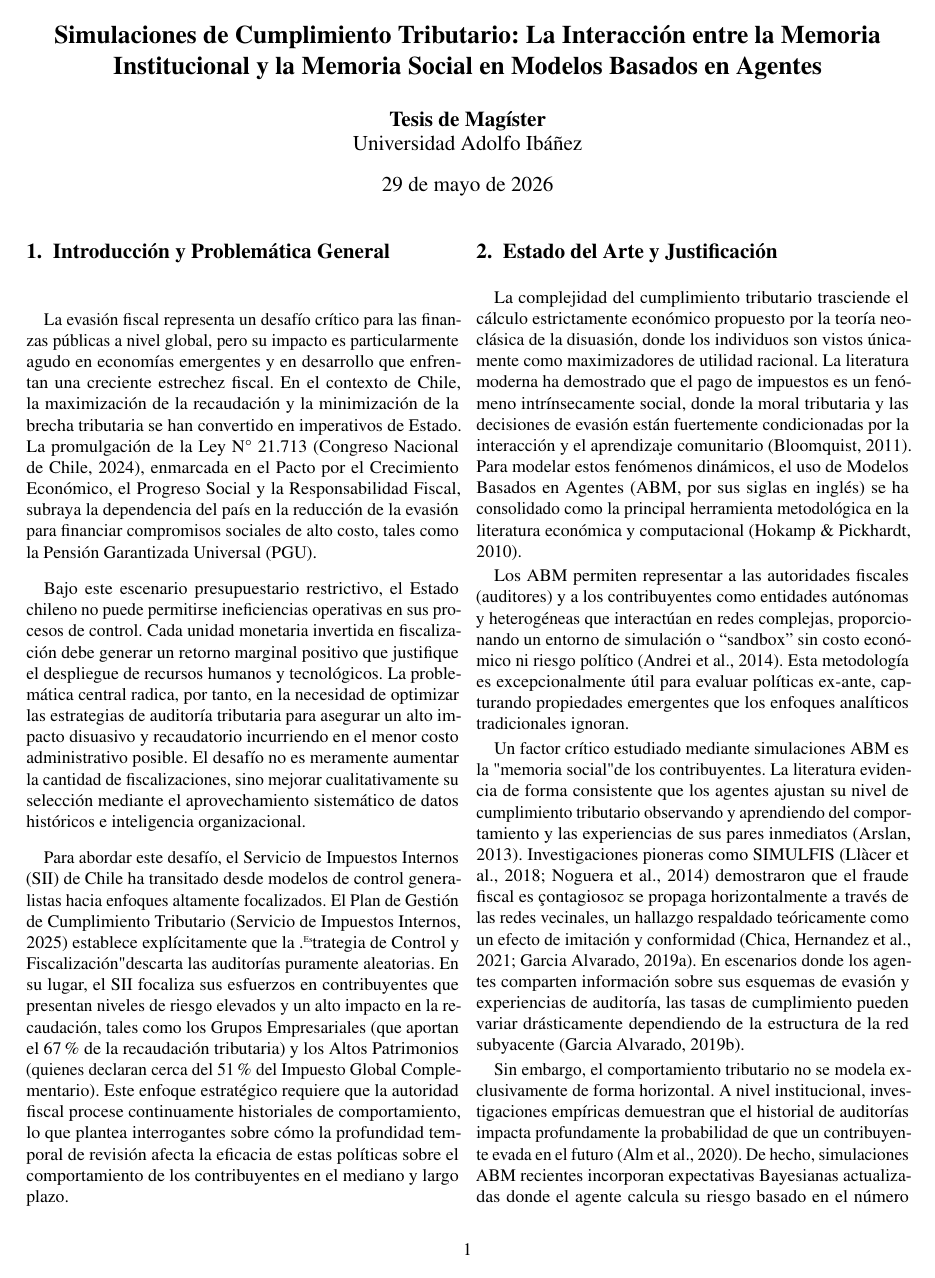
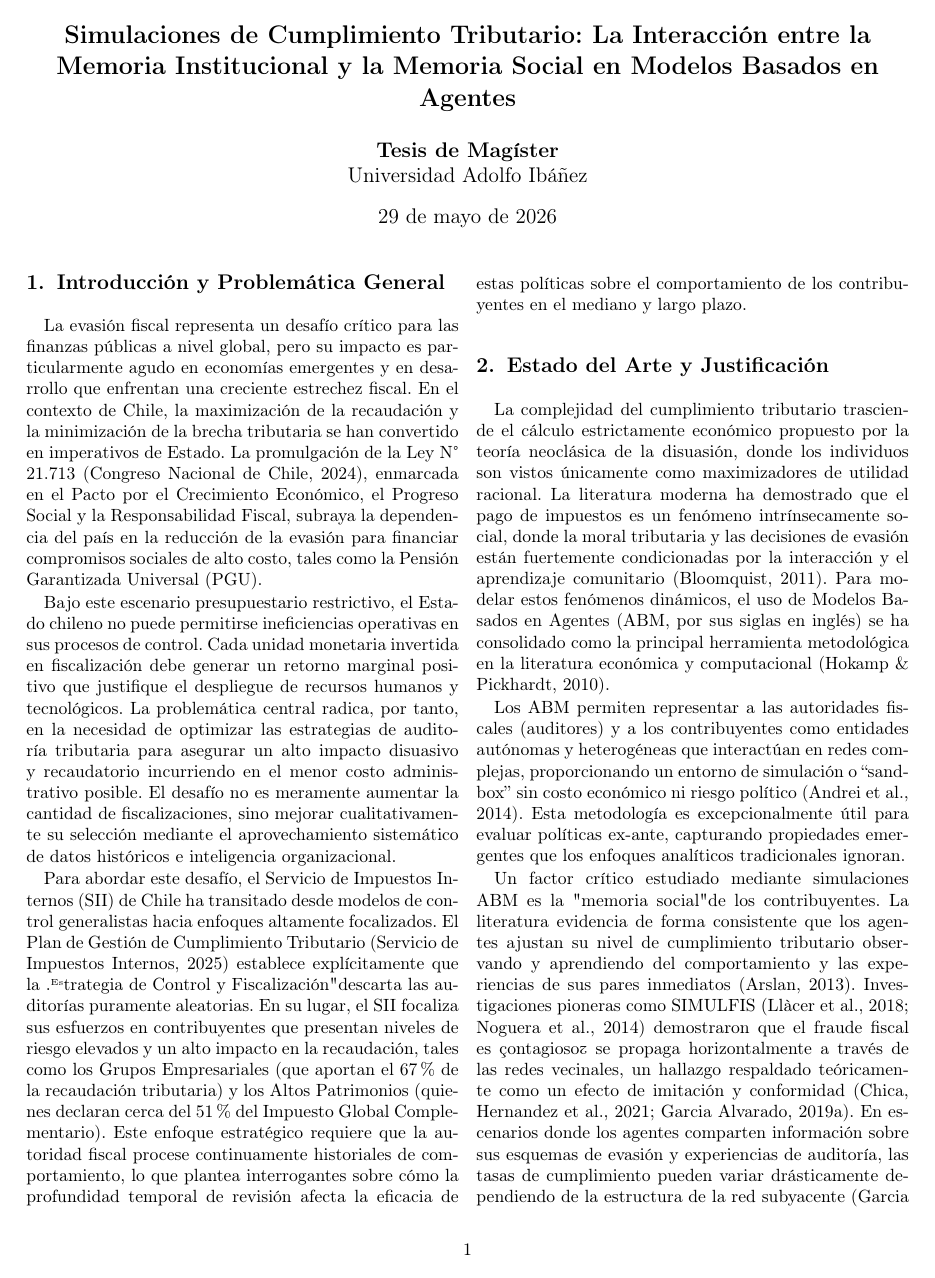
Before and after one commit to MateoTaito/tesis, a LaTeX document (Entregas taller/Primer escrito/tex/primer_escrito.tex): page 1 of 3. Compiled offline with pdfLaTeX.

Commit message:
Actualizando escrito

```diff
--- a/Entregas taller/Primer escrito/tex/primer_escrito.tex
+++ b/Entregas taller/Primer escrito/tex/primer_escrito.tex
@@ -6,11 +6,8 @@
 \usepackage[T1]{fontenc}
 \usepackage{geometry}
 \geometry{left=2cm,right=2cm,top=2.5cm,bottom=2.5cm}
-\usepackage{times} % Fuente Serif tradicional académica
-\usepackage{microtype} % Mejora el espaciado y la tipografía
 \usepackage{graphicx}
 \usepackage{titlesec}
-\usepackage{lipsum}
 
 % Paquete de citación APA 7
 \usepackage[style=apa, sortcites=true, sorting=nyt, backend=biber]{biblatex}
```
Also changed, not shown: Entregas taller/ODD_Visual_modeloNuevo.png (added), Entregas taller/Primer escrito/escrito_con_template/main.pdf (added), Entregas taller/Primer escrito/tex/primer_escrito.bbl (added), Entregas taller/Primer escrito/tex/primer_escrito.pdf (added), Papers/Arslan2013.pdf (added), Papers/Efecto de la vecindad- Garch Modelleri Ve Varyans Kırılması_ İmkb Örneği[#60309]-50711.pdf (added), Papers/Porque ABM es necesario - Income Tax Evasion in a socie... (Hokamp).pdf (added), Papers/andrei2014.pdf (added), Papers/bloomquist2010.pdf (added), Papers/garciaalvarado2019.pdf (added), 8 other files.
